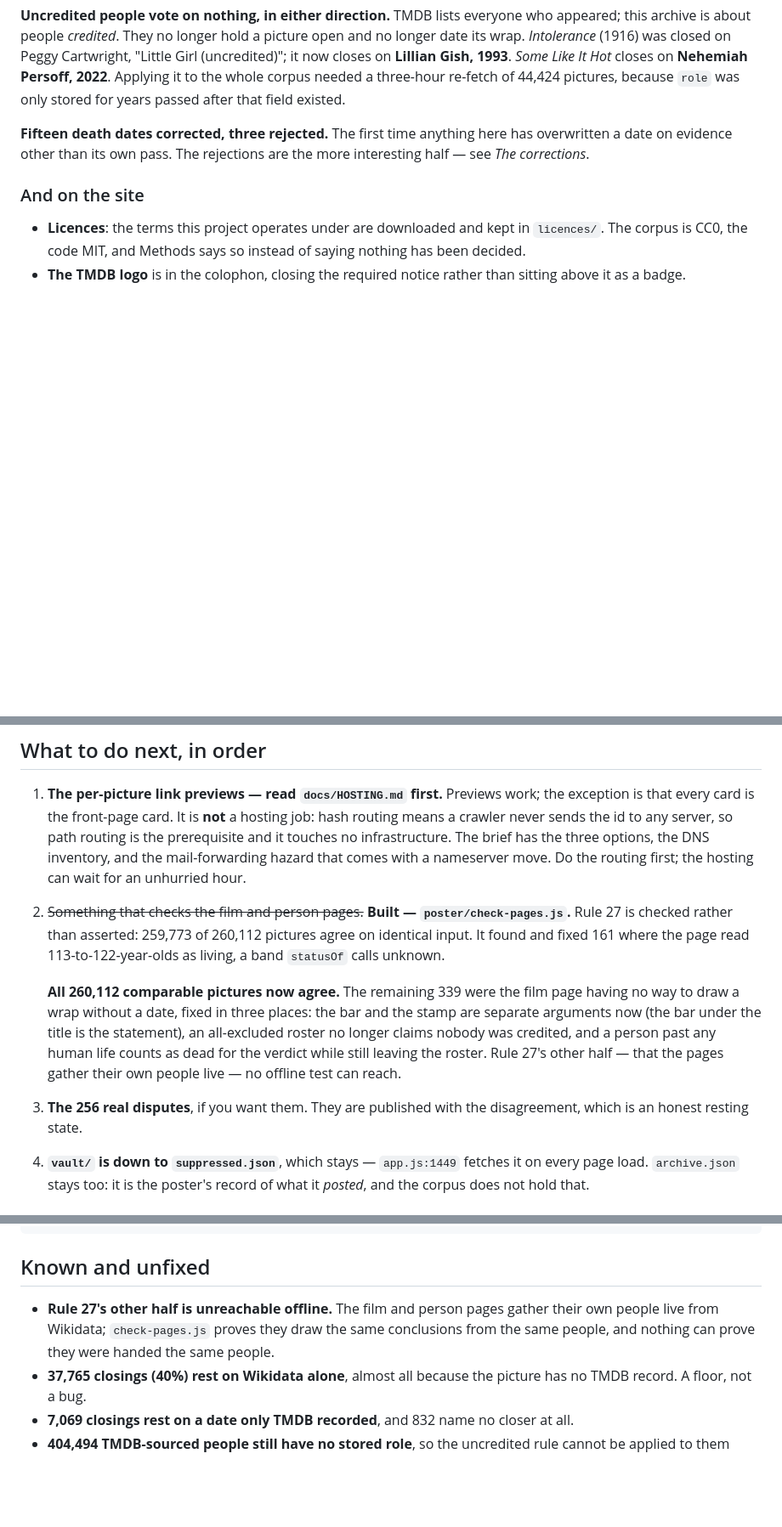
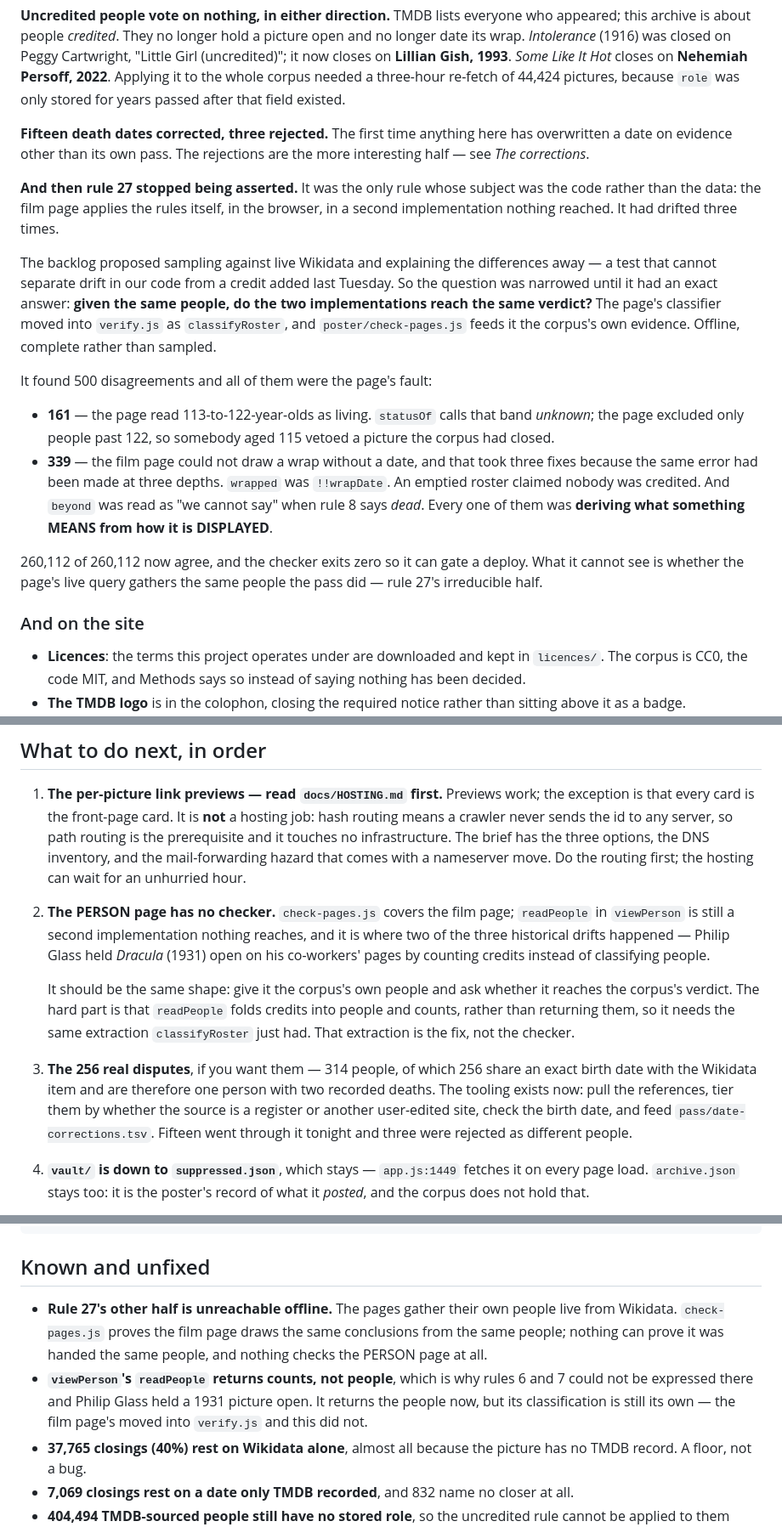
Before and after one commit to jacobeugenehenderson/picture-wrap, a Markdown page: HANDOFF.md, 3 parts joined by grey strips. Shown at 85% size. Rendered like a GitHub page; blank space fills up the shorter version.

Commit message:
handoff: rule 27, and what is actually next
Two rules moved from asserted to reproduced in one night — 34 and 27 —
and the handoff was still describing the state before the second.

Records what check-pages.js found and why it was built the way it was:
the backlog's sampled test cannot separate drift in our code from a
credit added last Tuesday, so the question was narrowed until it had an
exact answer. 500 disagreements, all the page's fault, in two shapes —
161 reading 113-to-122-year-olds as living, and 339 from the page having
no way to draw a wrap without a date.

Replaces the completed next-step with the real one. The film page is
checked; the PERSON page is not, and it is where two of the three
historical drifts happened. The hard part there is that `readPeople`
classifies inline the way the film page used to, so the fix is the same
extraction rather than another checker.

Running order now shows both offline checks side by side, because they
answer different questions and neither subsumes the other: audit asks
whether the corpus reproduces itself, check-pages asks whether the
browser would agree with it.

Site is ?v=107, modules ?v=60. The corpus is untouched — tonight's work
was page-side, verified by sampling the audit across five years and by
the built and live manifests still reading 50ed51ad6729.

Co-Authored-By: Claude Opus 5 (1M context) <noreply@anthropic.com>

```diff
--- a/HANDOFF.md
+++ b/HANDOFF.md
@@ -75,6 +81,35 @@ passed after that field existed.
 here has overwritten a date on evidence other than its own pass. The
 rejections are the more interesting half — see *The corrections*.
 
+**And then rule 27 stopped being asserted.** It was the only rule whose
+subject was the code rather than the data: the film page applies the rules
+itself, in the browser, in a second implementation nothing reached. It had
+drifted three times.
+
+The backlog proposed sampling against live Wikidata and explaining the
+differences away — a test that cannot separate drift in our code from a
+credit added last Tuesday. So the question was narrowed until it had an
+exact answer: **given the same people, do the two implementations reach
+the same verdict?** The page's classifier moved into `verify.js` as
+`classifyRoster`, and `poster/check-pages.js` feeds it the corpus's own
+evidence. Offline, complete rather than sampled.
+
+It found 500 disagreements and all of them were the page's fault:
+
+- **161** — the page read 113-to-122-year-olds as living. `statusOf` calls
+  that band *unknown*; the page excluded only people past 122, so somebody
+  aged 115 vetoed a picture the corpus had closed.
+- **339** — the film page could not draw a wrap without a date, and that
+  took three fixes because the same error had been made at three depths.
+  `wrapped` was `!!wrapDate`. An emptied roster claimed nobody was
+  credited. And `beyond` was read as "we cannot say" when rule 8 says
+  *dead*. Every one of them was **deriving what something MEANS from how
+  it is DISPLAYED**.
+
+260,112 of 260,112 now agree, and the checker exits zero so it can gate a
+deploy. What it cannot see is whether the page's live query gathers the
+same people the pass did — rule 27's irreducible half.
+
 ### And on the site
 
 - **Licences**: the terms this project operates under are downloaded and
@@ -175,23 +217,25 @@ two people."* 314 people remain disputed:
    inventory, and the mail-forwarding hazard that comes with a nameserver
    move. Do the routing first; the hosting can wait for an unhurried hour.
 
-2. ~~Something that checks the film and person pages.~~ **Built —
-   `poster/check-pages.js`.** Rule 27 is checked rather than asserted:
-   259,773 of 260,112 pictures agree on identical input. It found and
-   fixed 161 where the page read 113-to-122-year-olds as living, a band
-   `statusOf` calls unknown.
+2. **The PERSON page has no checker.** `check-pages.js` covers the film
+   page; `readPeople` in `viewPerson` is still a second implementation
+   nothing reaches, and it is where two of the three historical drifts
+   happened — Philip Glass held *Dracula* (1931) open on his co-workers'
+   pages by counting credits instead of classifying people.
 
-   **All 260,112 comparable pictures now agree.** The remaining 339 were
-   the film page having no way to draw a wrap without a date, fixed in
-   three places: the bar and the stamp are separate arguments now (the bar
-   under the title is the statement), an all-excluded roster no longer
-   claims nobody was credited, and a person past any human life counts as
-   dead for the verdict while still leaving the roster. Rule 27's other
-   half — that the pages gather their own people live — no offline test
-   can reach.
+   It should be the same shape: give it the corpus's own people and ask
+   whether it reaches the corpus's verdict. The hard part is that
+   `readPeople` folds credits into people and counts, rather than
+   returning them, so it needs the same extraction `classifyRoster` just
+   had. That extraction is the fix, not the checker.
 
-3. **The 256 real disputes**, if you want them. They are published with
-   the disagreement, which is an honest resting state.
+3. **The 256 real disputes**, if you want them — 314 people, of which 256
+   share an exact birth date with the Wikidata item and are therefore one
+   person with two recorded deaths. The tooling exists now: pull the
+   references, tier them by whether the source is a register or another
+   user-edited site, check the birth date, and feed
+   `pass/date-corrections.tsv`. Fifteen went through it tonight and three
+   were rejected as different people.
 
 4. **`vault/` is down to `suppressed.json`**, which stays — `app.js:1449`
    fetches it on every page load. `archive.json` stays too: it is the
@@ -230,10 +274,14 @@ node poster/build-corpus.js                 # → dist/
 
 ## Known and unfixed
 
-- **Rule 27's other half is unreachable offline.** The film and person
-  pages gather their own people live from Wikidata; `check-pages.js`
-  proves they draw the same conclusions from the same people, and nothing
-  can prove they were handed the same people.
+- **Rule 27's other half is unreachable offline.** The pages gather their
+  own people live from Wikidata. `check-pages.js` proves the film page
+  draws the same conclusions from the same people; nothing can prove it
+  was handed the same people, and nothing checks the PERSON page at all.
+- **`viewPerson`'s `readPeople` returns counts, not people**, which is why
+  rules 6 and 7 could not be expressed there and Philip Glass held a 1931
+  picture open. It returns the people now, but its classification is still
+  its own — the film page's moved into `verify.js` and this did not.
 - **37,765 closings (40%) rest on Wikidata alone**, almost all because the
   picture has no TMDB record. A floor, not a bug.
 - **7,069 closings rest on a date only TMDB recorded**, and 832 name no
```
Also changed, not shown: other parts of HANDOFF.md (+19 -6 lines).
